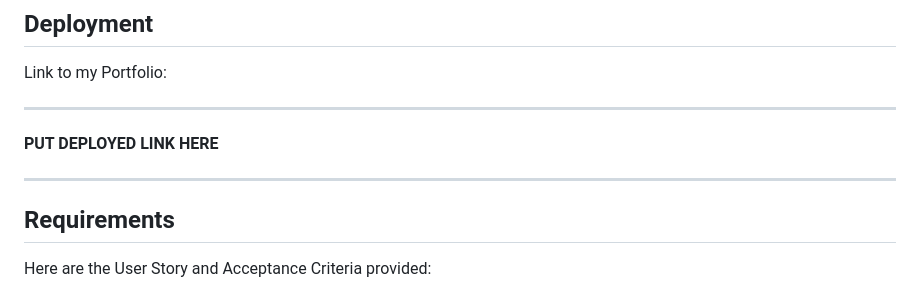
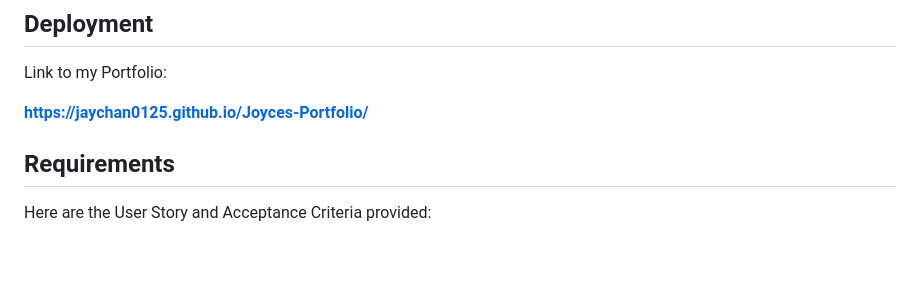
Before and after one commit to jaychan0125/Joyces-Portfolio, a Markdown page: README.md, the part around the change printed below. Rendered like a GitHub page; blank space fills up the shorter version.

Commit message:
git pages deployed, added link into README

```diff
--- a/README.md
+++ b/README.md
@@ -27,9 +27,8 @@ If your README is long, add a table of contents to make it easy for users to fin
 ## Deployment
 
 Link to my Portfolio:
-************************
-**PUT DEPLOYED LINK HERE**
-************************
+
+**https://jaychan0125.github.io/Joyces-Portfolio/**
 
 ## Requirements
 
```
Also changed, not shown: other parts of README.md (+6 -6 lines).
